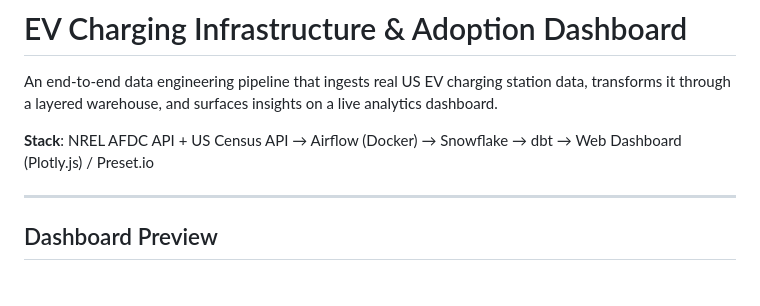
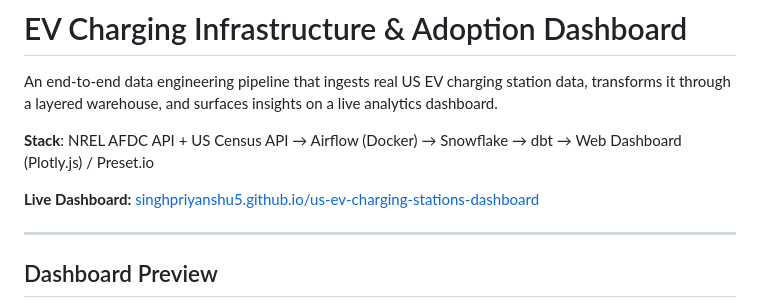
Before and after one commit to singhpriyanshu5/us-ev-charging-stations-dashboard, a Markdown page: README.md, the part around the change. Rendered like a GitHub page; blank space fills up the shorter version.

Commit message:
Add live dashboard link to README
Co-Authored-By: Claude Opus 4.6 <noreply@anthropic.com>

```diff
--- a/README.md
+++ b/README.md
@@ -3,6 +3,8 @@
 An end-to-end data engineering pipeline that ingests real US EV charging station data, transforms it through a layered warehouse, and surfaces insights on a live analytics dashboard.
 
 **Stack**: NREL AFDC API + US Census API → Airflow (Docker) → Snowflake → dbt → Web Dashboard (Plotly.js) / Preset.io
+
+**Live Dashboard:** [singhpriyanshu5.github.io/us-ev-charging-stations-dashboard](https://singhpriyanshu5.github.io/us-ev-charging-stations-dashboard/)
 
 ---
 
```
